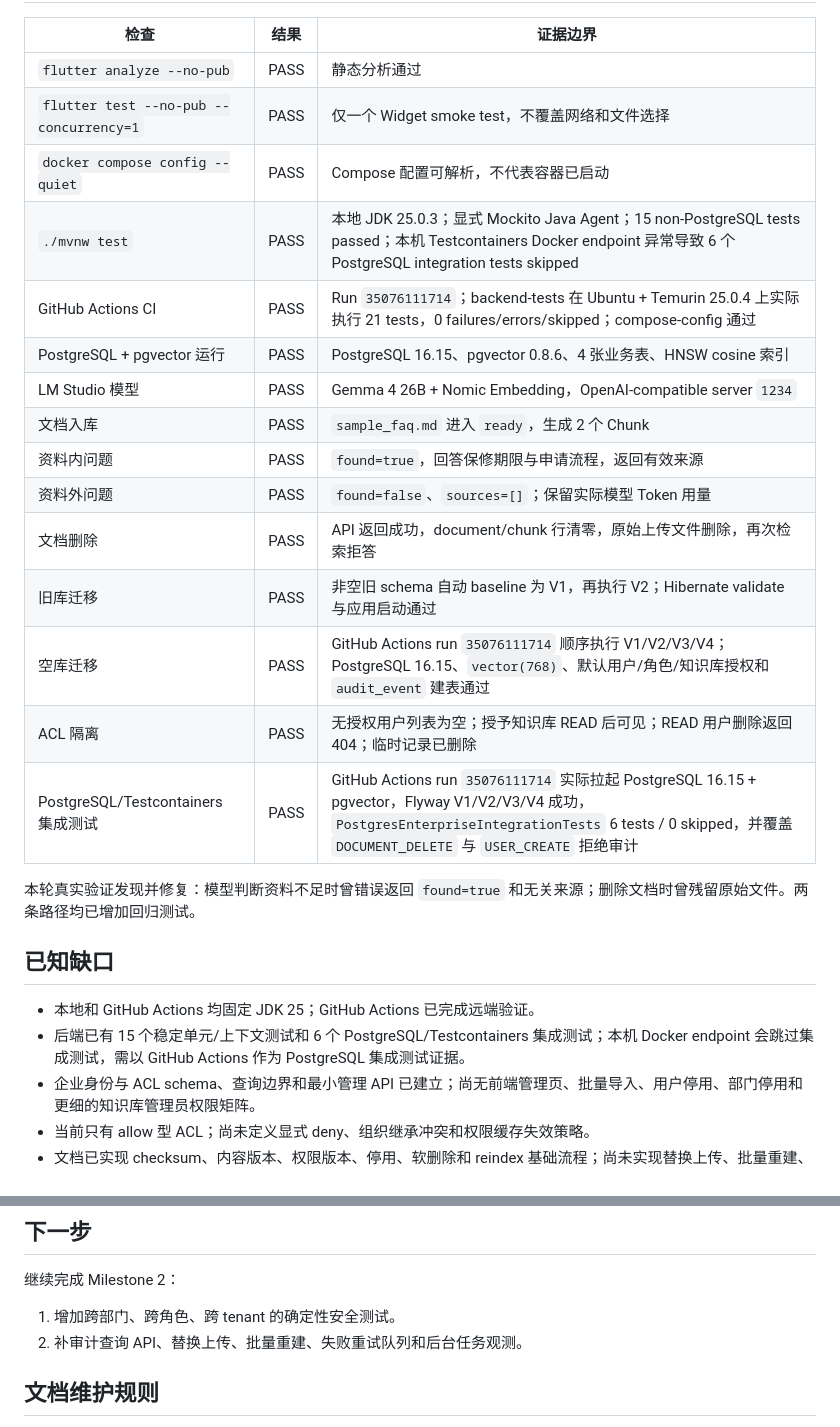
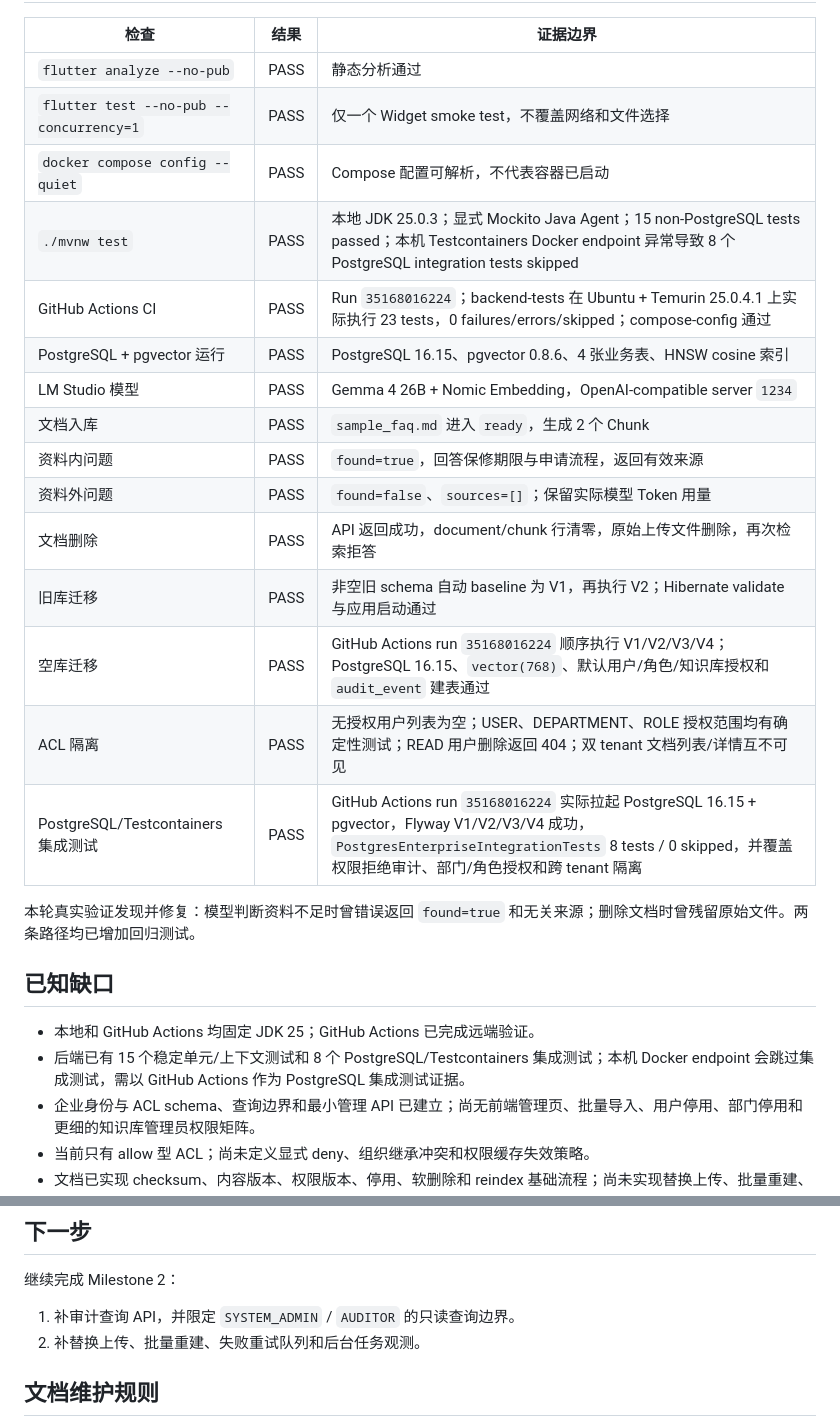
Before and after one commit to mikehot/rag-knowledge-base, a Markdown page: PROGRESS.md, 2 parts joined by grey strips. Rendered like a GitHub page.

Commit message:
Record ACL boundary CI evidence

```diff
--- a/PROGRESS.md
+++ b/PROGRESS.md
@@ -69,8 +69,8 @@
 | `flutter analyze --no-pub` | PASS | 静态分析通过 |
 | `flutter test --no-pub --concurrency=1` | PASS | 仅一个 Widget smoke test，不覆盖网络和文件选择 |
 | `docker compose config --quiet` | PASS | Compose 配置可解析，不代表容器已启动 |
-| `./mvnw test` | PASS | 本地 JDK 25.0.3；显式 Mockito Java Agent；15 non-PostgreSQL tests passed；本机 Testcontainers Docker endpoint 异常导致 6 个 PostgreSQL integration tests skipped |
-| GitHub Actions CI | PASS | Run `35076111714`；backend-tests 在 Ubuntu + Temurin 25.0.4 上实际执行 21 tests，0 failures/errors/skipped；compose-config 通过 |
+| `./mvnw test` | PASS | 本地 JDK 25.0.3；显式 Mockito Java Agent；15 non-PostgreSQL tests passed；本机 Testcontainers Docker endpoint 异常导致 8 个 PostgreSQL integration tests skipped |
+| GitHub Actions CI | PASS | Run `35168016224`；backend-tests 在 Ubuntu + Temurin 25.0.4.1 上实际执行 23 tests，0 failures/errors/skipped；compose-config 通过 |
 | PostgreSQL + pgvector 运行 | PASS | PostgreSQL 16.15、pgvector 0.8.6、4 张业务表、HNSW cosine 索引 |
 | LM Studio 模型 | PASS | Gemma 4 26B + Nomic Embedding，OpenAI-compatible server `1234` |
 | 文档入库 | PASS | `sample_faq.md` 进入 `ready`，生成 2 个 Chunk |
@@ -78,16 +78,16 @@
 | 资料外问题 | PASS | `found=false`、`sources=[]`；保留实际模型 Token 用量 |
 | 文档删除 | PASS | API 返回成功，document/chunk 行清零，原始上传文件删除，再次检索拒答 |
 | 旧库迁移 | PASS | 非空旧 schema 自动 baseline 为 V1，再执行 V2；Hibernate validate 与应用启动通过 |
-| 空库迁移 | PASS | GitHub Actions run `35076111714` 顺序执行 V1/V2/V3/V4；PostgreSQL 16.15、`vector(768)`、默认用户/角色/知识库授权和 `audit_event` 建表通过 |
-| ACL 隔离 | PASS | 无授权用户列表为空；授予知识库 READ 后可见；READ 用户删除返回 404；临时记录已删除 |
-| PostgreSQL/Testcontainers 集成测试 | PASS | GitHub Actions run `35076111714` 实际拉起 PostgreSQL 16.15 + pgvector，Flyway V1/V2/V3/V4 成功，`PostgresEnterpriseIntegrationTests` 6 tests / 0 skipped，并覆盖 `DOCUMENT_DELETE` 与 `USER_CREATE` 拒绝审计 |
+| 空库迁移 | PASS | GitHub Actions run `35168016224` 顺序执行 V1/V2/V3/V4；PostgreSQL 16.15、`vector(768)`、默认用户/角色/知识库授权和 `audit_event` 建表通过 |
+| ACL 隔离 | PASS | 无授权用户列表为空；USER、DEPARTMENT、ROLE 授权范围均有确定性测试；READ 用户删除返回 404；双 tenant 文档列表/详情互不可见 |
+| PostgreSQL/Testcontainers 集成测试 | PASS | GitHub Actions run `35168016224` 实际拉起 PostgreSQL 16.15 + pgvector，Flyway V1/V2/V3/V4 成功，`PostgresEnterpriseIntegrationTests` 8 tests / 0 skipped，并覆盖权限拒绝审计、部门/角色授权和跨 tenant 隔离 |
 
 本轮真实验证发现并修复：模型判断资料不足时曾错误返回 `found=true` 和无关来源；删除文档时曾残留原始文件。两条路径均已增加回归测试。
 
 ## 已知缺口
 
 - 本地和 GitHub Actions 均固定 JDK 25；GitHub Actions 已完成远端验证。
-- 后端已有 15 个稳定单元/上下文测试和 6 个 PostgreSQL/Testcontainers 集成测试；本机 Docker endpoint 会跳过集成测试，需以 GitHub Actions 作为 PostgreSQL 集成测试证据。
+- 后端已有 15 个稳定单元/上下文测试和 8 个 PostgreSQL/Testcontainers 集成测试；本机 Docker endpoint 会跳过集成测试，需以 GitHub Actions 作为 PostgreSQL 集成测试证据。
 - 企业身份与 ACL schema、查询边界和最小管理 API 已建立；尚无前端管理页、批量导入、用户停用、部门停用和更细的知识库管理员权限矩阵。
 - 当前只有 allow 型 ACL；尚未定义显式 deny、组织继承冲突和权限缓存失效策略。
 - 文档已实现 checksum、内容版本、权限版本、停用、软删除和 reindex 基础流程；尚未实现替换上传、批量重建、失败重试队列和后台任务观测。
@@ -102,8 +102,8 @@
 
 继续完成 Milestone 2：
 
-1. 增加跨部门、跨角色、跨 tenant 的确定性安全测试。
-2. 补审计查询 API、替换上传、批量重建、失败重试队列和后台任务观测。
+1. 补审计查询 API，并限定 `SYSTEM_ADMIN` / `AUDITOR` 的只读查询边界。
+2. 补替换上传、批量重建、失败重试队列和后台任务观测。
 
 ## 文档维护规则
 
```
Also changed, not shown: other parts of PROGRESS.md (+2 -2 lines).
